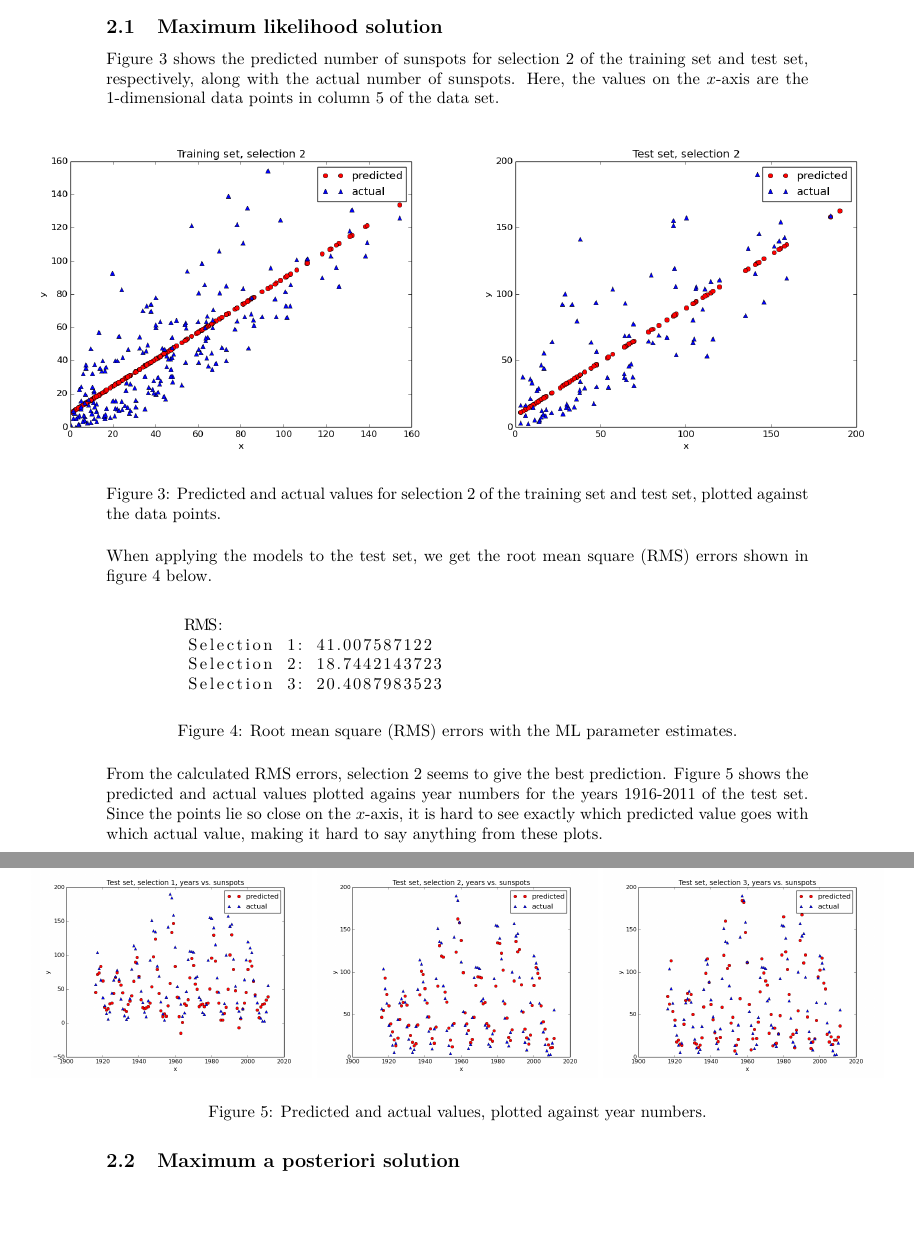
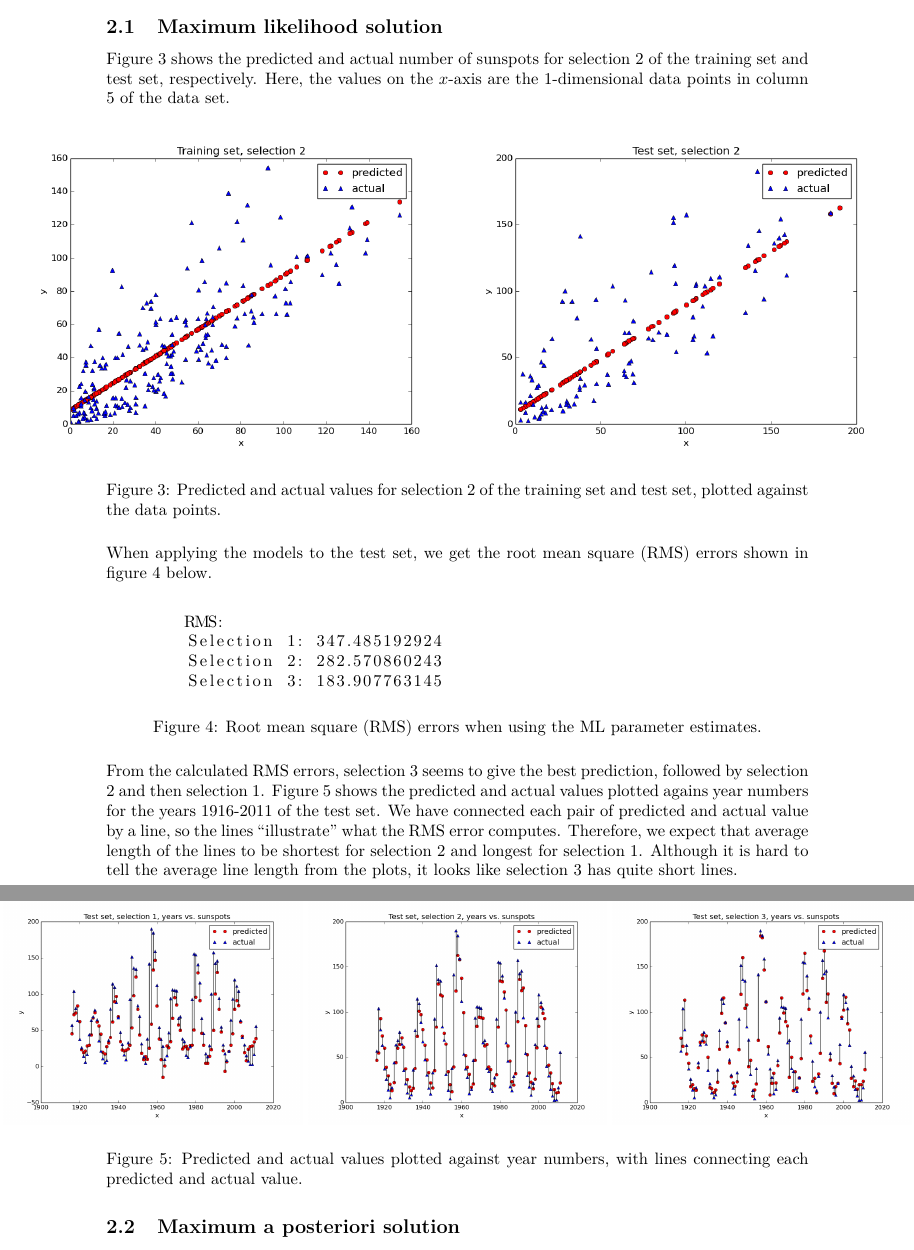
Before and after one commit to cservenka/statml, a LaTeX problem sheet (report/assignment2/statml.assignment2.tex): two parts of pages 3 and 4 of 4, joined at a grey line, cut so that both start at the same text, the shorter picture padded with empty space. Compiled offline with pdfLaTeX.

Commit message:
A few corrections.

```diff
--- a/report/assignment2/statml.assignment2.tex
+++ b/report/assignment2/statml.assignment2.tex
@@ -76,7 +76,7 @@ where we have used the fact that the pairs of events are disjoint (to get from l
 \section{Regression: Sunspot Prediction}
 
 \subsection{Maximum likelihood solution}
-Figure \ref{fig:selection2} shows the predicted number of sunspots for selection 2 of the training set and test set, respectively, along with the actual number of sunspots. Here, the values on the $x$-axis are the 1-dimensional data points in column 5 of the data set.
+Figure \ref{fig:selection2} shows the predicted and actual number of sunspots for selection 2 of the training set and test set, respectively. Here, the values on the $x$-axis are the 1-dimensional data points in column 5 of the data set.
 
 \begin{figure}[H]
   \begin{adjustwidth}{-7em}{-7em}
@@ -92,25 +92,25 @@ When applying the models to the test set, we get the root mean square (RMS) erro
 
 \begin{figure}[H]
 	\begin{lstlisting}
-	RMS:
-        Selection 1: 41.007587122
-        Selection 2: 18.7442143723
-        Selection 3: 20.4087983523
+        RMS:
+        Selection 1: 347.485192924
+        Selection 2: 282.570860243
+        Selection 3: 183.907763145
 	\end{lstlisting}
-	\caption{Root mean square (RMS) errors with the ML parameter estimates.}
+	\caption{Root mean square (RMS) errors when using the ML parameter estimates.}
 	\label{fig:rms_ml}
 \end{figure}
 
-From the calculated RMS errors, selection 2 seems to give the best prediction. Figure \ref{fig:years_vs_sunspots} shows the predicted and actual values plotted agains year numbers for the years 1916-2011 of the test set. Since the points lie so close on the $x$-axis, it is hard to see exactly which predicted value goes with which actual value, making it hard to say anything from these plots.
+From the calculated RMS errors, selection 3 seems to give the best prediction, followed by selection 2 and then selection 1. Figure \ref{fig:years_vs_sunspots} shows the predicted and actual values plotted agains year numbers for the years 1916-2011 of the test set. We have connected each pair of predicted and actual value by a line, so the lines ``illustrate'' what the RMS error computes. Therefore, we expect that average length of the lines to be shortest for selection 2 and longest for selection 1. Although it is hard to tell the average line length from the plots, it looks like selection 3 has quite short lines.
 
 \begin{figure}[H]
   \begin{adjustwidth}{-7em}{-7em}
     \centering
-    \includegraphics[width=.3\linewidth]{figures/years_vs_sunspots_selection1.png}
-    \includegraphics[width=.3\linewidth]{figures/years_vs_sunspots_selection2.png}
-    \includegraphics[width=.3\linewidth]{figures/years_vs_sunspots_selection3.png}
+    \includegraphics[width=.32\linewidth]{figures/years_vs_sunspots_selection1.png}
+    \includegraphics[width=.32\linewidth]{figures/years_vs_sunspots_selection2.png}
+    \includegraphics[width=.32\linewidth]{figures/years_vs_sunspots_selection3.png}
   \end{adjustwidth}
-  \caption{Predicted and actual values, plotted against year numbers.}
+  \caption{Predicted and actual values plotted against year numbers, with lines connecting each predicted and actual value.}
   \label{fig:years_vs_sunspots}
 \end{figure}
 
```
Also changed, not shown: report/assignment2/figures/years_vs_sunspots_selection1.png, report/assignment2/figures/years_vs_sunspots_selection2.png, report/assignment2/figures/years_vs_sunspots_selection3.png, 3 other files.
